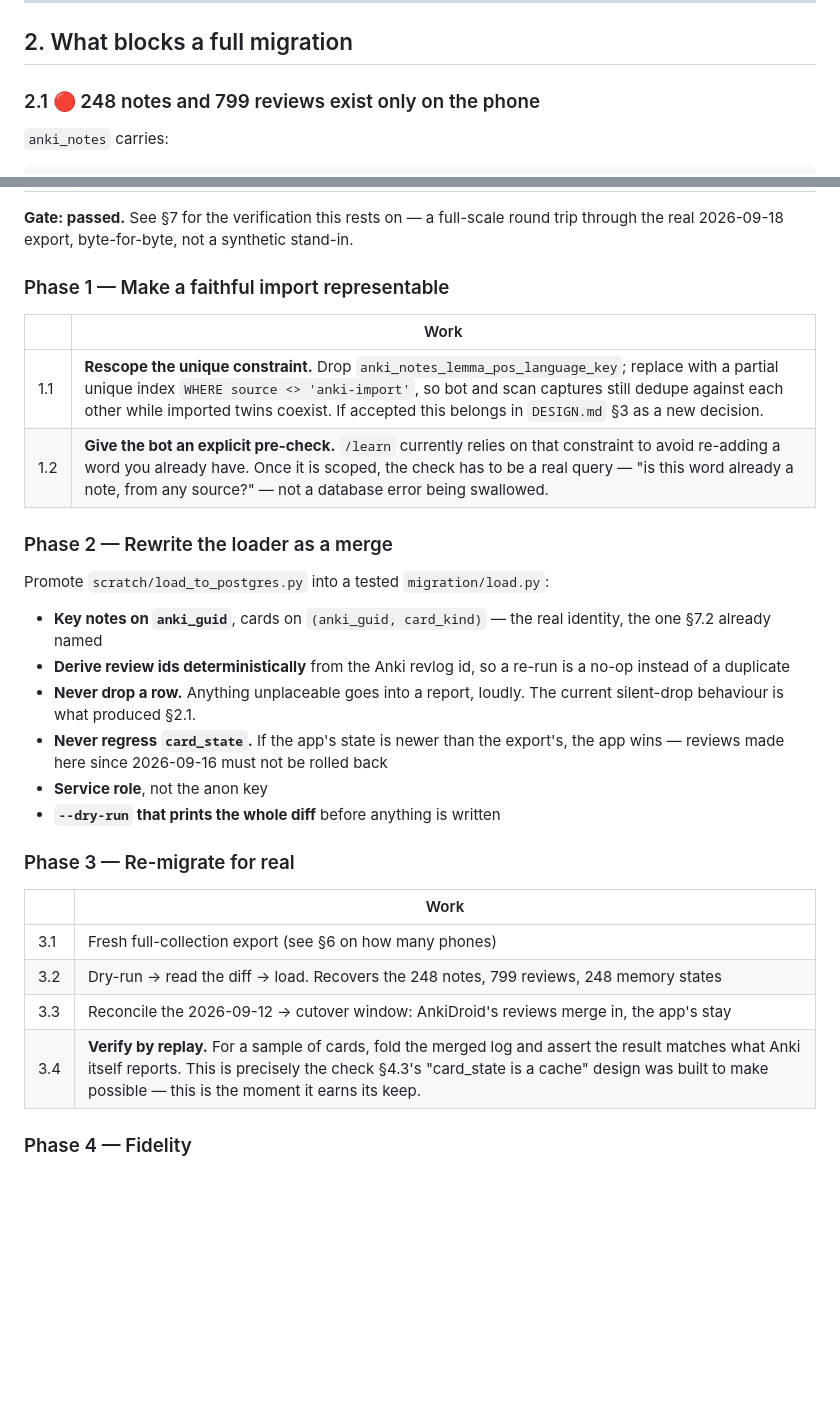
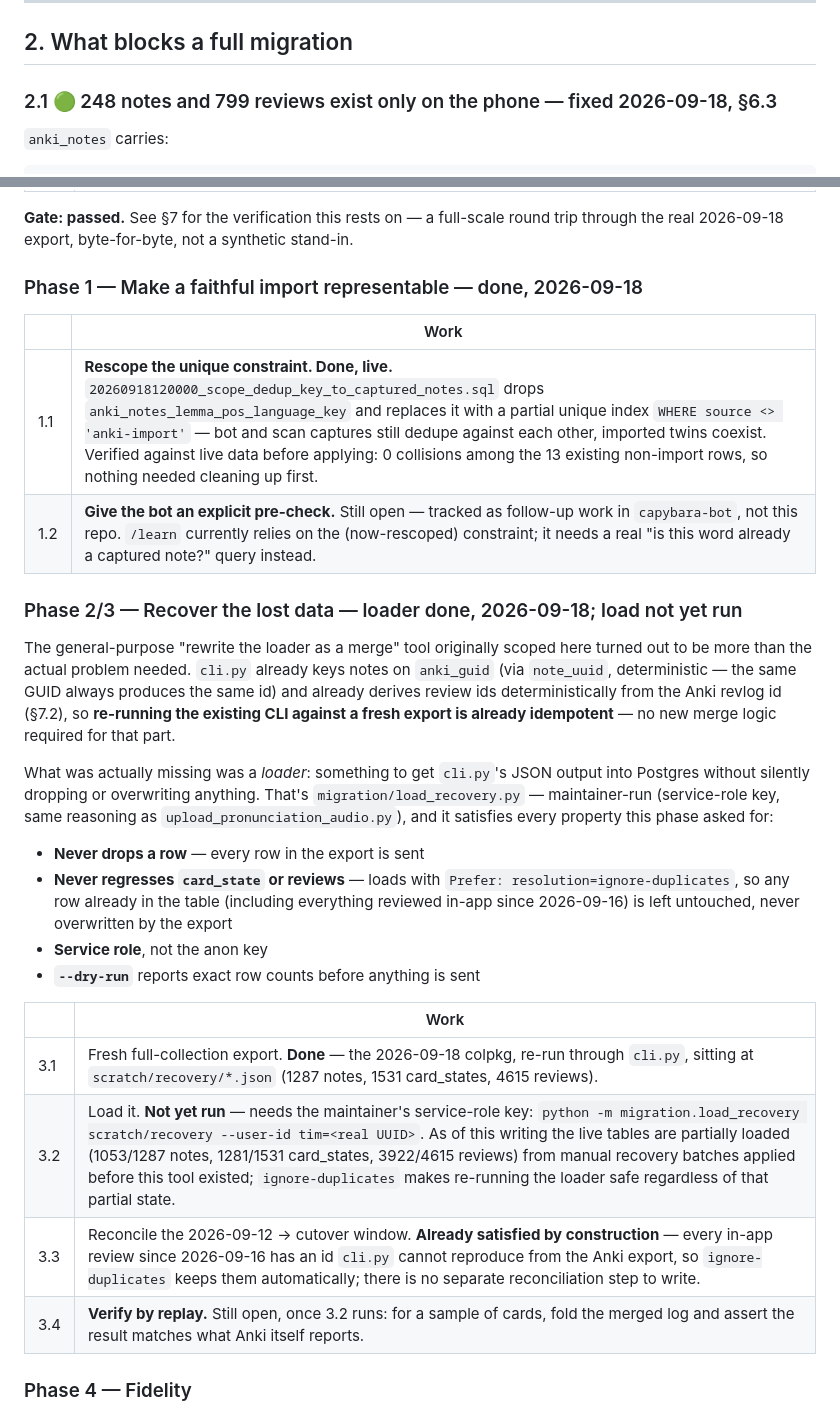
Before and after one commit to anonymouspartner/capybara-anki, a Markdown page: docs/MIGRATION.md, 2 parts joined by grey strips. Rendered like a GitHub page; blank space fills up the shorter version.

```diff
--- a/docs/MIGRATION.md
+++ b/docs/MIGRATION.md
@@ -93,7 +98,7 @@ see §8.
 
 ## 2. What blocks a full migration
 
-### 2.1 🔴 248 notes and 799 reviews exist only on the phone
+### 2.1 🟢 248 notes and 799 reviews exist only on the phone — fixed 2026-09-18, §6.3
 
 `anki_notes` carries:
 
@@ -288,36 +293,42 @@ Sequenced so that **the way out is built before we walk further in.**
 round trip through the real 2026-09-18 export, byte-for-byte, not a synthetic
 stand-in.
 
-### Phase 1 — Make a faithful import representable
+### Phase 1 — Make a faithful import representable — done, 2026-09-18
 
 | | Work |
 |---|---|
-| 1.1 | **Rescope the unique constraint.** Drop `anki_notes_lemma_pos_language_key`; replace with a partial unique index `WHERE source <> 'anki-import'`, so bot and scan captures still dedupe against each other while imported twins coexist. If accepted this belongs in `DESIGN.md` §3 as a new decision. |
-| 1.2 | **Give the bot an explicit pre-check.** `/learn` currently relies on that constraint to avoid re-adding a word you already have. Once it is scoped, the check has to be a real query — "is this word already a note, from any source?" — not a database error being swallowed. |
+| 1.1 | **Rescope the unique constraint. Done, live.** `20260918120000_scope_dedup_key_to_captured_notes.sql` drops `anki_notes_lemma_pos_language_key` and replaces it with a partial unique index `WHERE source <> 'anki-import'` — bot and scan captures still dedupe against each other, imported twins coexist. Verified against live data before applying: 0 collisions among the 13 existing non-import rows, so nothing needed cleaning up first. |
+| 1.2 | **Give the bot an explicit pre-check.** Still open — tracked as follow-up work in `capybara-bot`, not this repo. `/learn` currently relies on the (now-rescoped) constraint; it needs a real "is this word already a captured note?" query instead. |
 
-### Phase 2 — Rewrite the loader as a merge
+### Phase 2/3 — Recover the lost data — loader done, 2026-09-18; load not yet run
 
-Promote `scratch/load_to_postgres.py` into a tested `migration/load.py`:
+The general-purpose "rewrite the loader as a merge" tool originally scoped here
+turned out to be more than the actual problem needed. `cli.py` already keys
+notes on `anki_guid` (via `note_uuid`, deterministic — the same GUID always
+produces the same id) and already derives review ids deterministically from the
+Anki revlog id (§7.2), so **re-running the existing CLI against a fresh export is
+already idempotent** — no new merge logic required for that part.
 
-- **Key notes on `anki_guid`**, cards on `(anki_guid, card_kind)` — the real
-  identity, the one §7.2 already named
-- **Derive review ids deterministically** from the Anki revlog id, so a re-run is
-  a no-op instead of a duplicate
-- **Never drop a row.** Anything unplaceable goes into a report, loudly. The
-  current silent-drop behaviour is what produced §2.1.
-- **Never regress `card_state`.** If the app's state is newer than the export's,
-  the app wins — reviews made here since 2026-09-16 must not be rolled back
+What was actually missing was a *loader*: something to get `cli.py`'s JSON
+output into Postgres without silently dropping or overwriting anything. That's
+`migration/load_recovery.py` — maintainer-run (service-role key, same reasoning
+as `upload_pronunciation_audio.py`), and it satisfies every property this phase
+asked for:
+
+- **Never drops a row** — every row in the export is sent
+- **Never regresses `card_state` or reviews** — loads with `Prefer:
+  resolution=ignore-duplicates`, so any row already in the table (including
+  everything reviewed in-app since 2026-09-16) is left untouched, never
+  overwritten by the export
 - **Service role**, not the anon key
-- **`--dry-run` that prints the whole diff** before anything is written
-
-### Phase 3 — Re-migrate for real
+- **`--dry-run`** reports exact row counts before anything is sent
 
 | | Work |
 |---|---|
-| 3.1 | Fresh full-collection export (see §6 on how many phones) |
-| 3.2 | Dry-run → read the diff → load. Recovers the 248 notes, 799 reviews, 248 memory states |
-| 3.3 | Reconcile the 2026-09-12 → cutover window: AnkiDroid's reviews merge in, the app's stay |
-| 3.4 | **Verify by replay.** For a sample of cards, fold the merged log and assert the result matches what Anki itself reports. This is precisely the check §4.3's "card_state is a cache" design was built to make possible — this is the moment it earns its keep. |
+| 3.1 | Fresh full-collection export. **Done** — the 2026-09-18 colpkg, re-run through `cli.py`, sitting at `scratch/recovery/*.json` (1287 notes, 1531 card_states, 4615 reviews). |
+| 3.2 | Load it. **Not yet run** — needs the maintainer's service-role key: `python -m migration.load_recovery scratch/recovery --user-id tim=<real UUID>`. As of this writing the live tables are partially loaded (1053/1287 notes, 1281/1531 card_states, 3922/4615 reviews) from manual recovery batches applied before this tool existed; `ignore-duplicates` makes re-running the loader safe regardless of that partial state. |
+| 3.3 | Reconcile the 2026-09-12 → cutover window. **Already satisfied by construction** — every in-app review since 2026-09-16 has an id `cli.py` cannot reproduce from the Anki export, so `ignore-duplicates` keeps them automatically; there is no separate reconciliation step to write. |
+| 3.4 | **Verify by replay.** Still open, once 3.2 runs: for a sample of cards, fold the merged log and assert the result matches what Anki itself reports. |
 
 ### Phase 4 — Fidelity
 
```
Also changed, not shown: other parts of docs/MIGRATION.md (+48 -12 lines).
